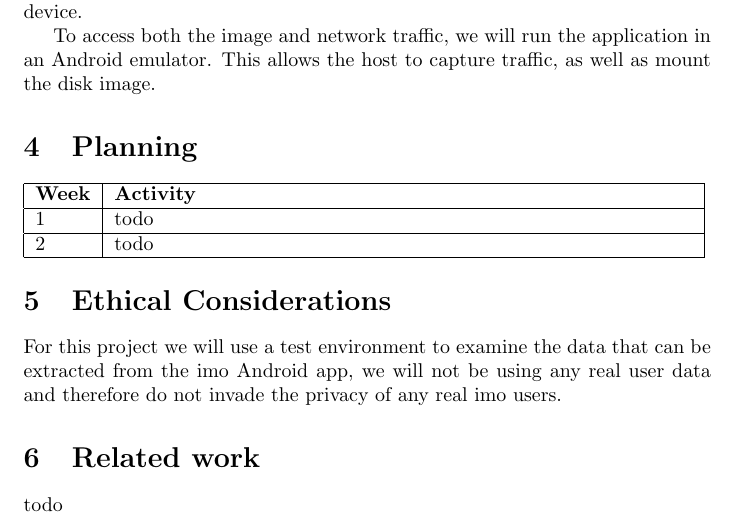
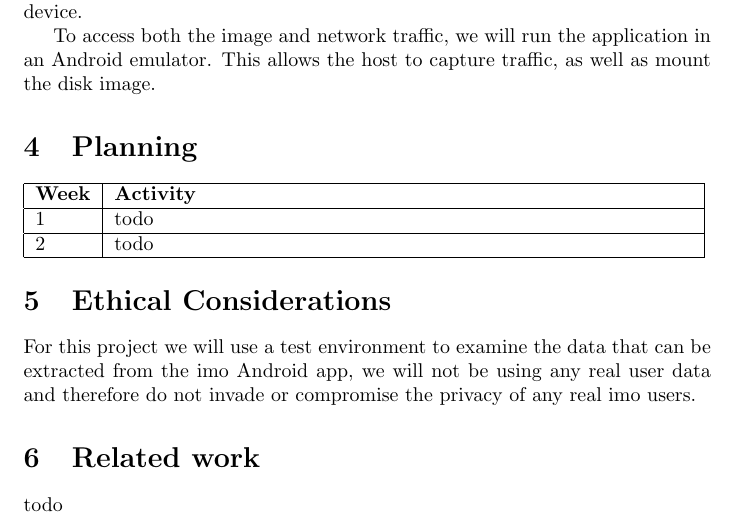
Before and after one commit to lgommans/dfproj, a LaTeX document (proposal/proposal.tex): part of page 2 of 2, cut so that both start at the same text. Compiled offline with pdfLaTeX.

Commit message:
Edited Ethical

```diff
--- a/proposal/proposal.tex
+++ b/proposal/proposal.tex
@@ -79,7 +79,7 @@ disk image.
 
 For this project we will use a test environment to examine the data that can be
 extracted from the imo Android app, we will not be using any real user data and
-therefore do not invade the privacy of any real imo users.
+therefore do not invade or compromise the privacy of any real imo users.
 
 
 \section{Related work}
```
